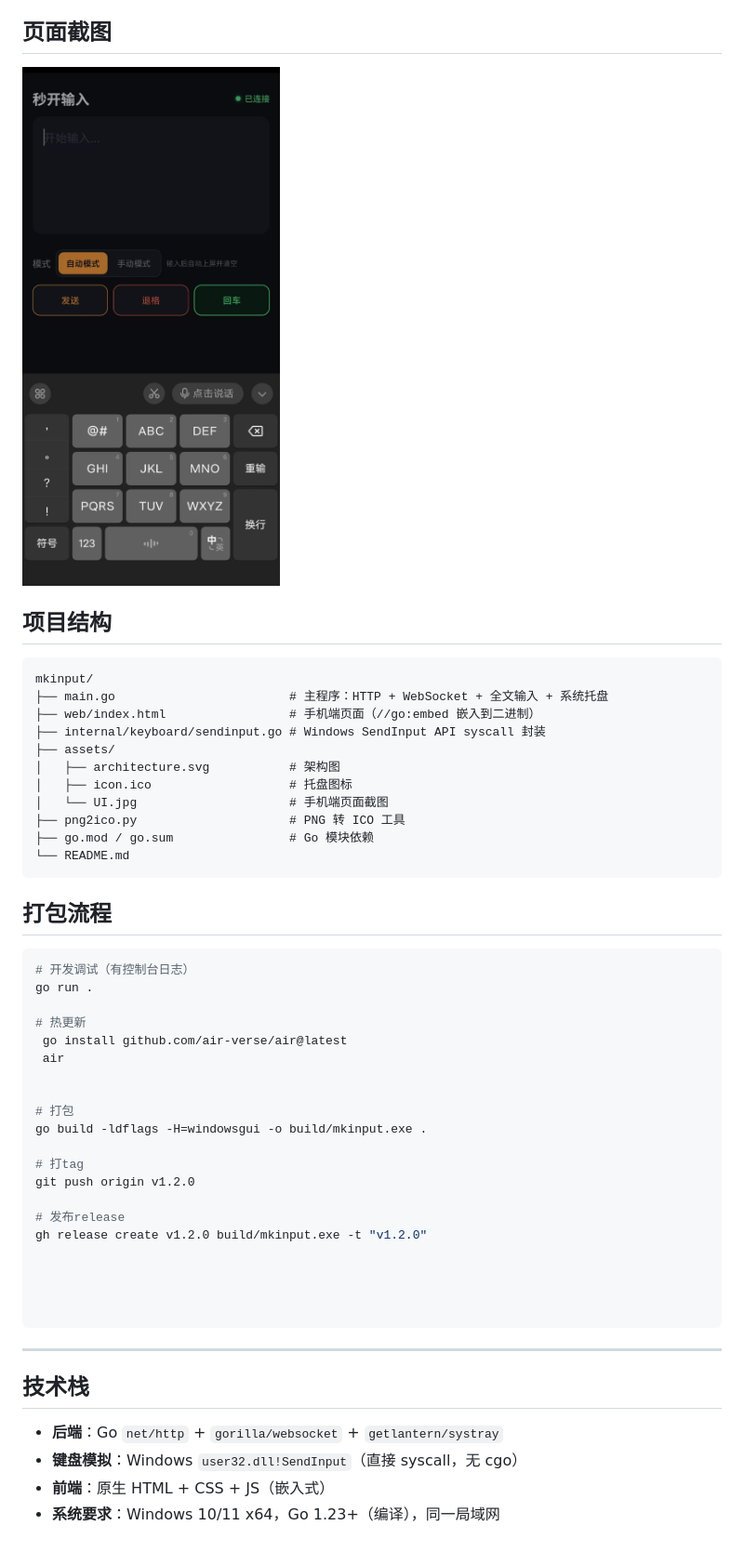
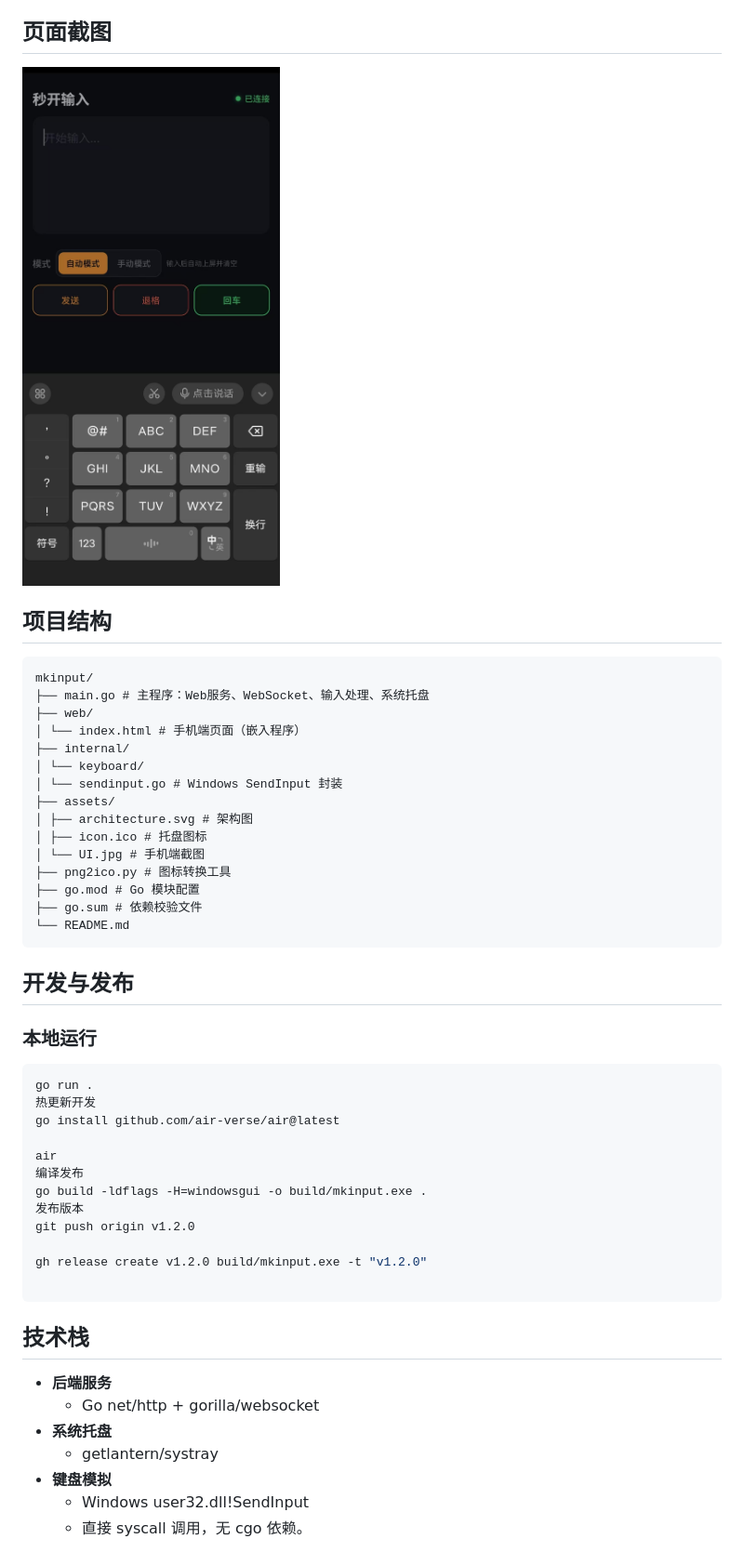
Before and after one commit to xfee/mkinput, a Markdown page: README.md, the part around one of its changes. Shown at 93% size. Rendered like a GitHub page.

````diff
--- a/README.md
+++ b/README.md
@@ -32,58 +58,54 @@
 
 ## 页面截图
 
-![手机端页面](assets/UI.jpg)
-
+<img src="assets/UI.jpg" alt="手机端页面" width="400">
 
 ## 项目结构
 
 ```
 mkinput/
-├── main.go                        # 主程序：HTTP + WebSocket + 全文输入 + 系统托盘
-├── web/index.html                 # 手机端页面（//go:embed 嵌入到二进制）
-├── internal/keyboard/sendinput.go # Windows SendInput API syscall 封装
+├── main.go # 主程序：Web服务、WebSocket、输入处理、系统托盘
+├── web/
+│ └── index.html # 手机端页面（嵌入程序）
+├── internal/
+│ └── keyboard/
+│ └── sendinput.go # Windows SendInput 封装
 ├── assets/
-│   ├── architecture.svg           # 架构图
-│   ├── icon.ico                   # 托盘图标
-│   └── UI.jpg                     # 手机端页面截图
-├── png2ico.py                     # PNG 转 ICO 工具
-├── go.mod / go.sum                # Go 模块依赖
+│ ├── architecture.svg # 架构图
+│ ├── icon.ico # 托盘图标
+│ └── UI.jpg # 手机端截图
+├── png2ico.py # 图标转换工具
+├── go.mod # Go 模块配置
+├── go.sum # 依赖校验文件
 └── README.md
 ```
 
+## 开发与发布
 
-
-## 打包流程
+### 本地运行
 
 ```bash
-# 开发调试（有控制台日志）
 go run .
+热更新开发
+go install github.com/air-verse/air@latest
 
-# 热更新
- go install github.com/air-verse/air@latest
- air
-
-
-# 打包
+air
+编译发布
 go build -ldflags -H=windowsgui -o build/mkinput.exe .
-
-# 打tag
+发布版本
 git push origin v1.2.0
 
-# 发布release
 gh release create v1.2.0 build/mkinput.exe -t "v1.2.0"
-
-
-
 
 ```
 
-***
-
 ## 技术栈
 
-- **后端**：Go `net/http` + `gorilla/websocket` + `getlantern/systray`
-- **键盘模拟**：Windows `user32.dll!SendInput`（直接 syscall，无 cgo）
-- **前端**：原生 HTML + CSS + JS（嵌入式）
-- **系统要求**：Windows 10/11 x64，Go 1.23+（编译），同一局域网
+- **后端服务**
+  - Go net/http + gorilla/websocket
+- **系统托盘**
+  - getlantern/systray
+- **键盘模拟**
+  - Windows user32.dll!SendInput
+  - 直接 syscall 调用，无 cgo 依赖。
 
````
Also changed, not shown: other parts of README.md (+63 -15 lines).
